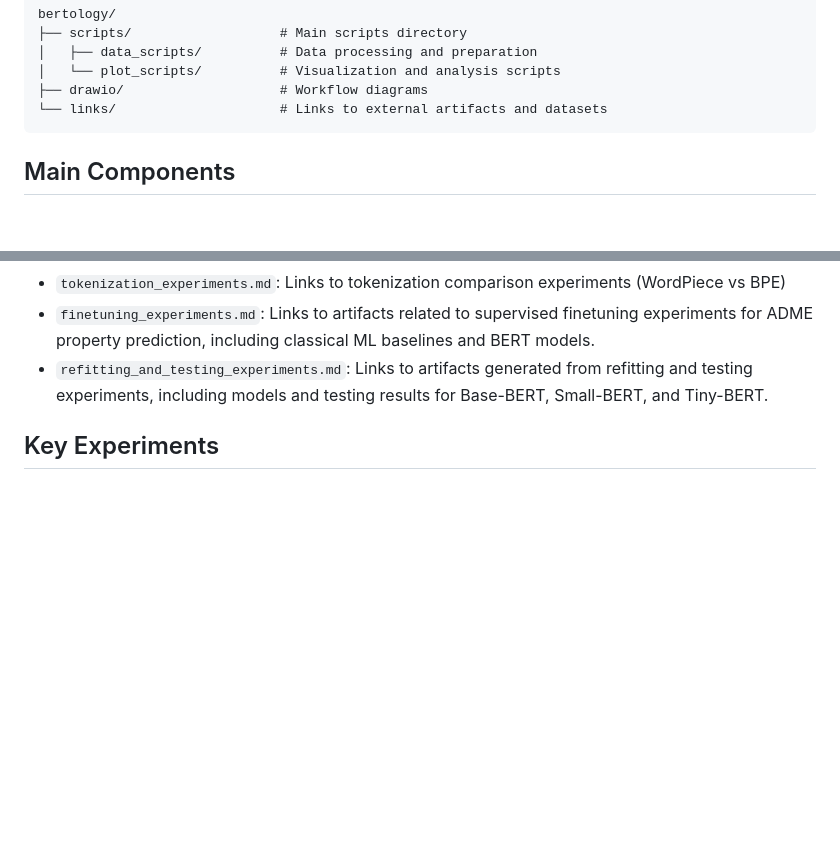
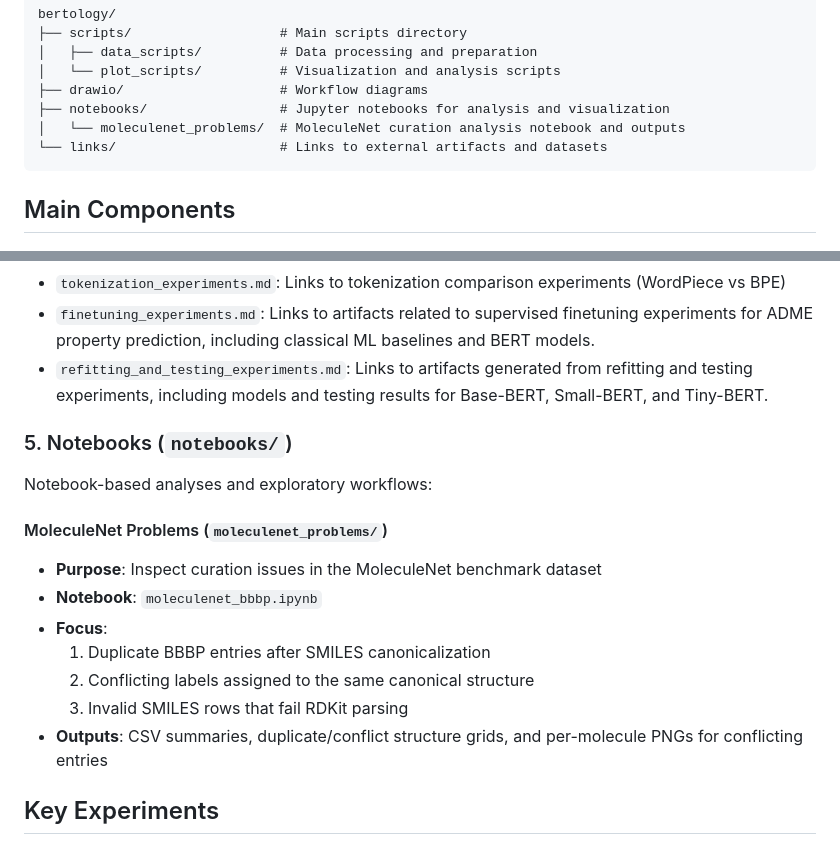
Before and after one commit to molssi-ai/bertology, a Markdown page: README.md, 2 parts joined by grey strips. Rendered like a GitHub page; blank space fills up the shorter version.

Commit message:
updates the main readme file

````diff
--- a/README.md
+++ b/README.md
@@ -28,6 +28,8 @@ bertology/
 │   ├── data_scripts/          # Data processing and preparation
 │   └── plot_scripts/          # Visualization and analysis scripts
 ├── drawio/                    # Workflow diagrams
+├── notebooks/                 # Jupyter notebooks for analysis and visualization
+│   └── moleculenet_problems/  # MoleculeNet curation analysis notebook and outputs
 └── links/                     # Links to external artifacts and datasets
 ```
 
@@ -120,6 +122,20 @@ Visual representations of data processing and standardization workflows:
 - `refitting_and_testing_experiments.md`: Links to artifacts generated from
   refitting and testing experiments, including models and testing results for
   Base-BERT, Small-BERT, and Tiny-BERT.
+
+### 5. Notebooks (`notebooks/`)
+
+Notebook-based analyses and exploratory workflows:
+
+#### MoleculeNet Problems (`moleculenet_problems/`)
+
+- **Purpose**: Inspect curation issues in the MoleculeNet benchmark dataset
+- **Notebook**: `moleculenet_bbbp.ipynb`
+- **Focus**:
+  1. Duplicate BBBP entries after SMILES canonicalization
+  2. Conflicting labels assigned to the same canonical structure
+  3. Invalid SMILES rows that fail RDKit parsing
+- **Outputs**: CSV summaries, duplicate/conflict structure grids, and per-molecule PNGs for conflicting entries
 
 ## Key Experiments
 
````
